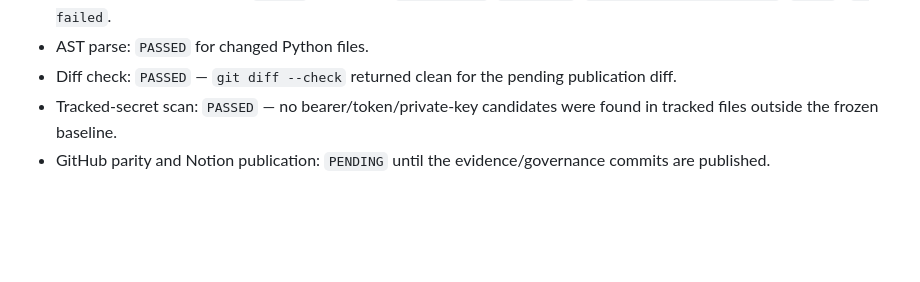
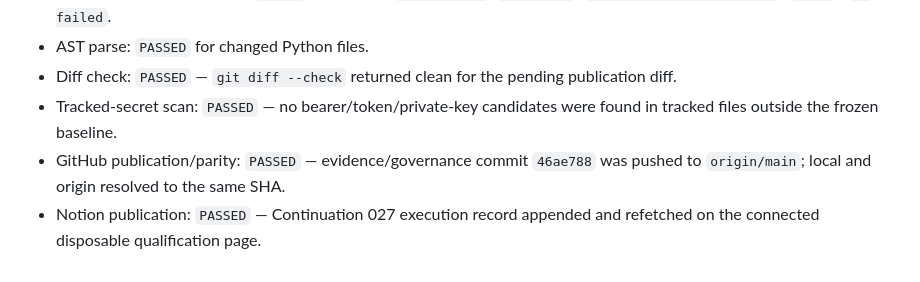
Before and after one commit to SketchOTP/ANIMUS_PRIME, a Markdown page: evidence/phase15/qualification-continuation-027.md, the part around the change. Drawn GitHub-style; blank space fills up the shorter version.

Commit message:
close continuation 027 publication records

```diff
--- a/evidence/phase15/qualification-continuation-027.md
+++ b/evidence/phase15/qualification-continuation-027.md
@@ -76,4 +76,5 @@ The frozen acceptance is the §16.4/§16A/§25.7 accessible responsive operator
 - AST parse: `PASSED` for changed Python files.
 - Diff check: `PASSED` — `git diff --check` returned clean for the pending publication diff.
 - Tracked-secret scan: `PASSED` — no bearer/token/private-key candidates were found in tracked files outside the frozen baseline.
-- GitHub parity and Notion publication: `PENDING` until the evidence/governance commits are published.
+- GitHub publication/parity: `PASSED` — evidence/governance commit `46ae788` was pushed to `origin/main`; local and origin resolved to the same SHA.
+- Notion publication: `PASSED` — Continuation 027 execution record appended and refetched on the connected disposable qualification page.
```
Also changed, not shown: .agent/CURRENT.md (+3 -3 lines), .agent/OUTCOMES.md (+3 -1 lines).
